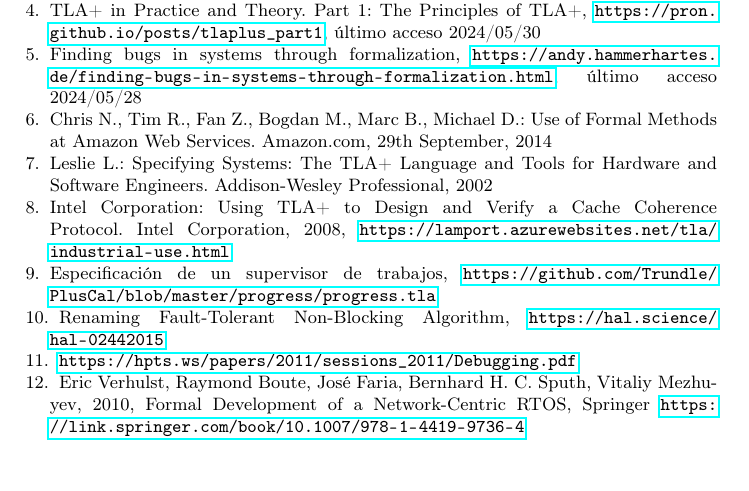
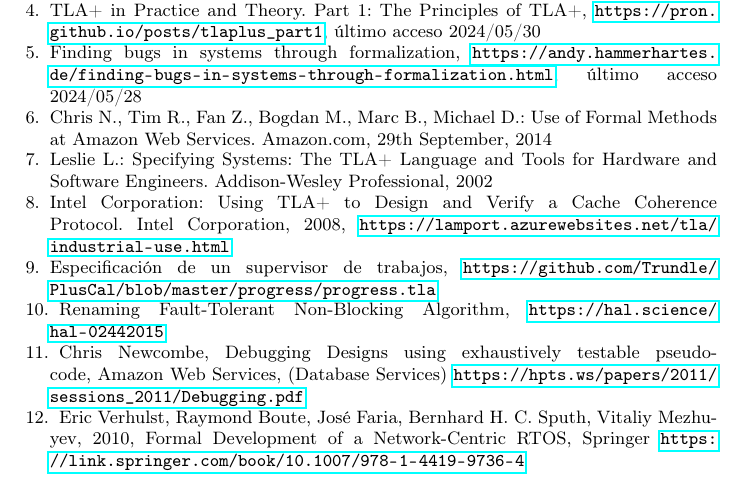
Before and after one commit to annaaimeri/informe-tla, a LaTeX thesis (informe.tex): part of page 9 of 9, cut so that both start at the same text. Compiled offline with pdfLaTeX.

Commit message:
ref description

```diff
--- a/informe.tex
+++ b/informe.tex
@@ -257,6 +257,7 @@ Renaming Fault-Tolerant Non-Blocking Algorithm,
 \url{https://hal.science/hal-02442015}
 
 \bibitem{alloy}
+Chris Newcombe, Debugging Designs using exhaustively testable pseudo-code, Amazon Web Services, (Database Services)
 \url{https://hpts.ws/papers/2011/sessions_2011/Debugging.pdf}
 
 \bibitem{RTOS}
```
